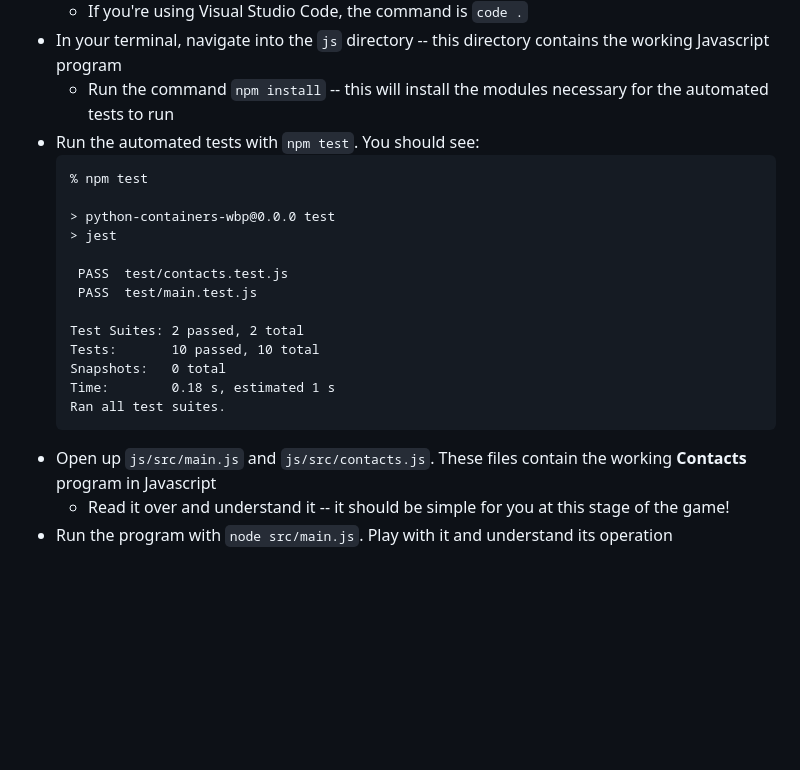
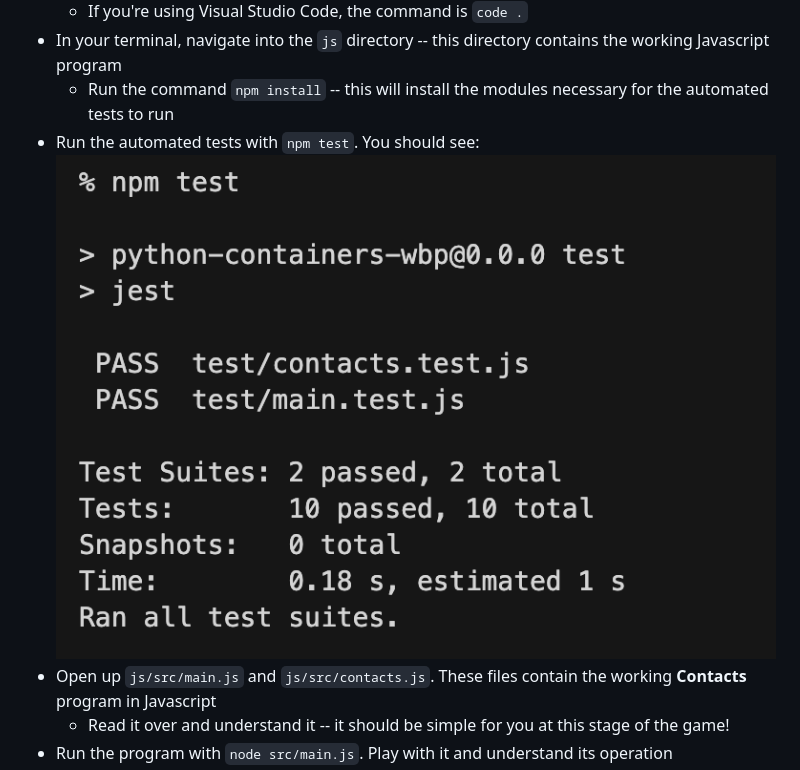
Before and after one commit to irishjack490/Python_WorkBasedProblem, a Markdown page: README.md, the part around one of its changes. GitHub-like rendering; pictures changed too: assets/step-1-screenshot.png (added); blank space fills up the shorter version.

````diff
--- a/README.md
+++ b/README.md
@@ -43,21 +43,7 @@ Good luck! -->
 - In your terminal, navigate into the `js` directory -- this directory contains the working Javascript program
   - Run the command `npm install` -- this will install the modules necessary for the automated tests to run
 - Run the automated tests with `npm test`. You should see:
-  ```
-  % npm test
-
-  > python-containers-wbp@0.0.0 test
-  > jest
-
-   PASS  test/contacts.test.js
-   PASS  test/main.test.js
-
-  Test Suites: 2 passed, 2 total
-  Tests:       10 passed, 10 total
-  Snapshots:   0 total
-  Time:        0.18 s, estimated 1 s
-  Ran all test suites.
-  ```
+  ![step 1 unit test screenshot](/assets/step-1-screenshot.png)
 - Open up `js/src/main.js` and `js/src/contacts.js`. These files contain the working **Contacts** program in Javascript
   <!-- - You'll recall that you worked on this before! The new addition here is the implementation of the `deleteContact()` function, which previously was not yet implemented -->
   - Read it over and understand it -- it should be simple for you at this stage of the game!
````
Also changed, not shown: other parts of README.md (+5 -31 lines), assets/hint-1-screenshot.png (added), assets/step-3-screenshot.png (added), assets/step-4-screenshot.png (added), assets/the-end-screenshot.png (added).
